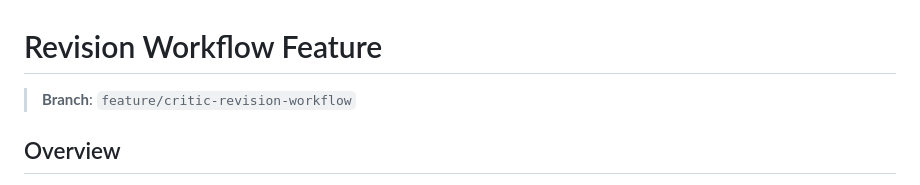
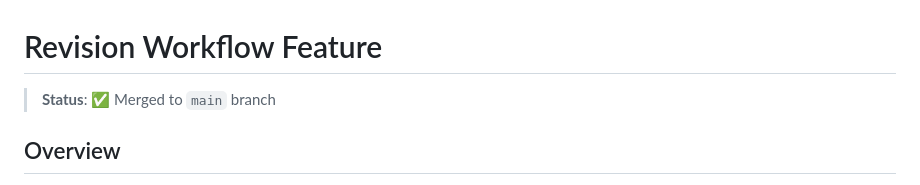
Before and after one commit to Saoussen-CH/mas-a2a-gcp, a Markdown page: docs/REVISION_WORKFLOW.md, the part around the change. Drawn GitHub-style.

```diff
--- a/docs/REVISION_WORKFLOW.md
+++ b/docs/REVISION_WORKFLOW.md
@@ -1,6 +1,6 @@
 # Revision Workflow Feature
 
-> **Branch**: `feature/critic-revision-workflow`
+> **Status**: ✅ Merged to `main` branch
 
 ## Overview
 
```
Also changed, not shown: DEPLOYMENT_GUIDE.md (+56 -4 lines), README.md (+16 -3 lines).
